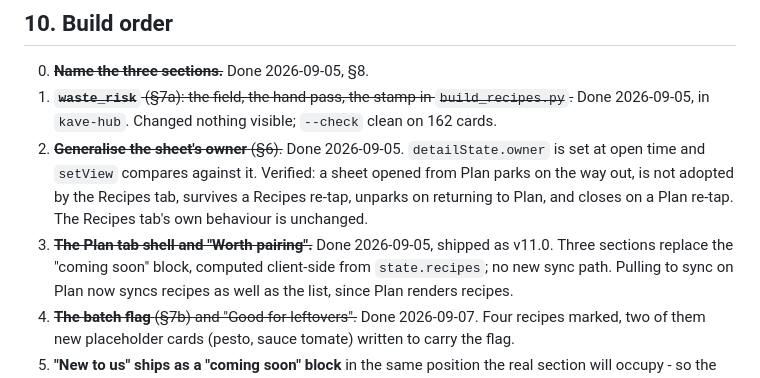
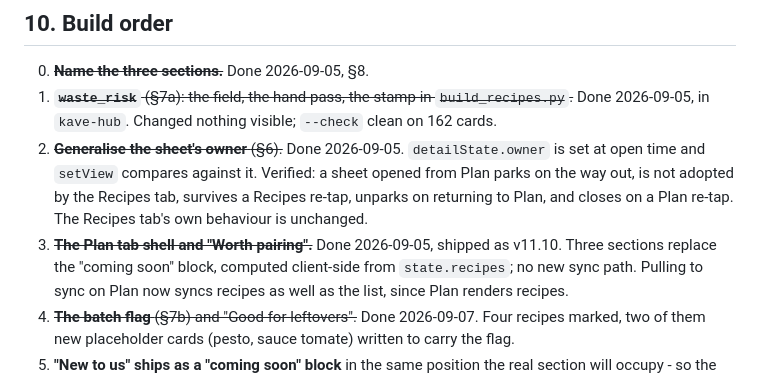
Before and after one commit to DarkpizzAi/kave-food-app, a Markdown page: V11-MEAL-PLANNING-TAB-SPEC.md, the part around the change. Drawn GitHub-style.

```diff
--- a/V11-MEAL-PLANNING-TAB-SPEC.md
+++ b/V11-MEAL-PLANNING-TAB-SPEC.md
@@ -415,7 +415,7 @@ was named for the right thing.
    survives a Recipes re-tap, unparks on returning to Plan, and closes on a
    Plan re-tap. The Recipes tab's own behaviour is unchanged.
 3. ~~**The Plan tab shell and "Worth pairing".**~~ Done 2026-09-05, shipped as
-   v11.0. Three sections replace the "coming soon" block, computed client-side
+   v11.10. Three sections replace the "coming soon" block, computed client-side
    from `state.recipes`; no new sync path. Pulling to sync on Plan now syncs
    recipes as well as the list, since Plan renders recipes.
 4. ~~**The batch flag** (§7b) and "Good for leftovers".~~ Done 2026-09-07.
```
Also changed, not shown: README.md (+4 -4 lines), V10-PRICE-TRACKING-SPEC.md (+1 -1 lines).
